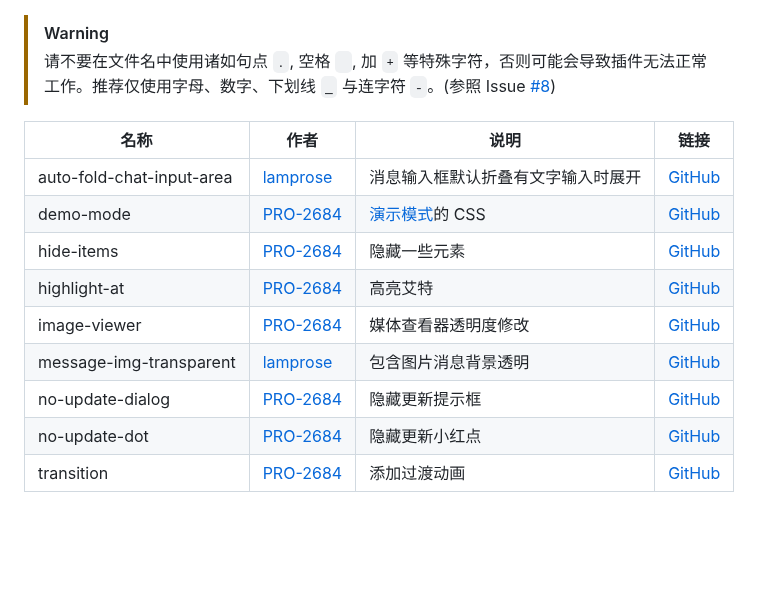
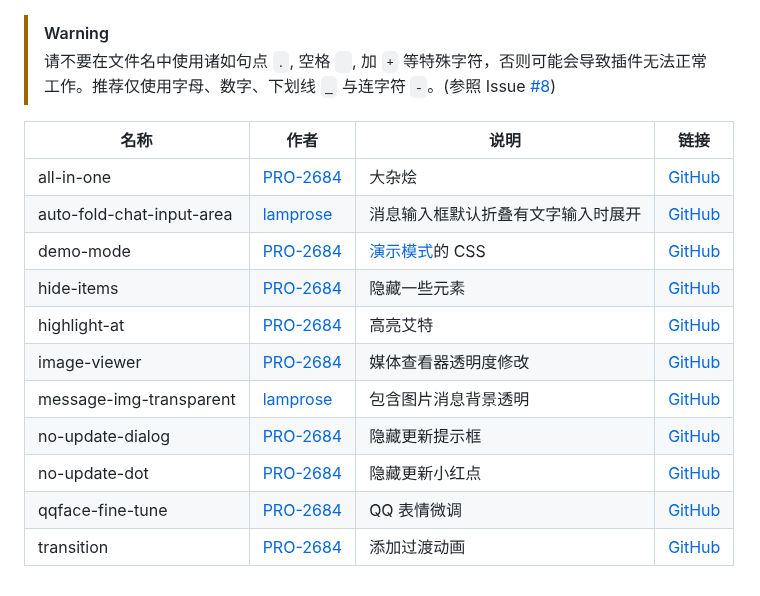
Before and after one commit to PRO-2684/transitio, a Markdown page: README.md, the part around the change. Rendered like a GitHub page; blank space fills up the shorter version.

Commit message:
新增样式

```diff
--- a/README.md
+++ b/README.md
@@ -69,6 +69,7 @@ plugins (所有的插件目录)
 
 | 名称 | 作者 | 说明 | 链接 |
 | --- | --- | --- | --- |
+| all-in-one | [PRO-2684](https://github.com/PRO-2684) | 大杂烩 | [GitHub](https://github.com/PRO-2684/Transitio-user-css/#all-in-one) |
 | auto-fold-chat-input-area | [lamprose](https://github.com/lamprose) | 消息输入框默认折叠有文字输入时展开 | [GitHub](https://github.com/lamprose/transitio-css#auto-fold-chat-input-area) |
 | demo-mode | [PRO-2684](https://github.com/PRO-2684) | [演示模式](https://github.com/qianxuu/LiteLoaderQQNT-Plugin-Demo-mode)的 CSS | [GitHub](https://github.com/PRO-2684/Transitio-user-css/#demo-mode) |
 | hide-items | [PRO-2684](https://github.com/PRO-2684) | 隐藏一些元素 | [GitHub](https://github.com/PRO-2684/Transitio-user-css/#hide-items) |
@@ -77,4 +78,5 @@ plugins (所有的插件目录)
 | message-img-transparent | [lamprose](https://github.com/lamprose) | 包含图片消息背景透明 | [GitHub](https://github.com/lamprose/transitio-css#message-img-transparent) |
 | no-update-dialog | [PRO-2684](https://github.com/PRO-2684) | 隐藏更新提示框 | [GitHub](https://github.com/PRO-2684/Transitio-user-css/#no-update-dialog) |
 | no-update-dot | [PRO-2684](https://github.com/PRO-2684) | 隐藏更新小红点 | [GitHub](https://github.com/PRO-2684/Transitio-user-css/#no-update-dot) |
+| qqface-fine-tune | [PRO-2684](https://github.com/PRO-2684) | QQ 表情微调 | [GitHub](https://github.com/PRO-2684/Transitio-user-css/#qqface-fine-tune) |
 | transition | [PRO-2684](https://github.com/PRO-2684) | 添加过渡动画 | [GitHub](https://github.com/PRO-2684/Transitio-user-css/#transition) |
```
